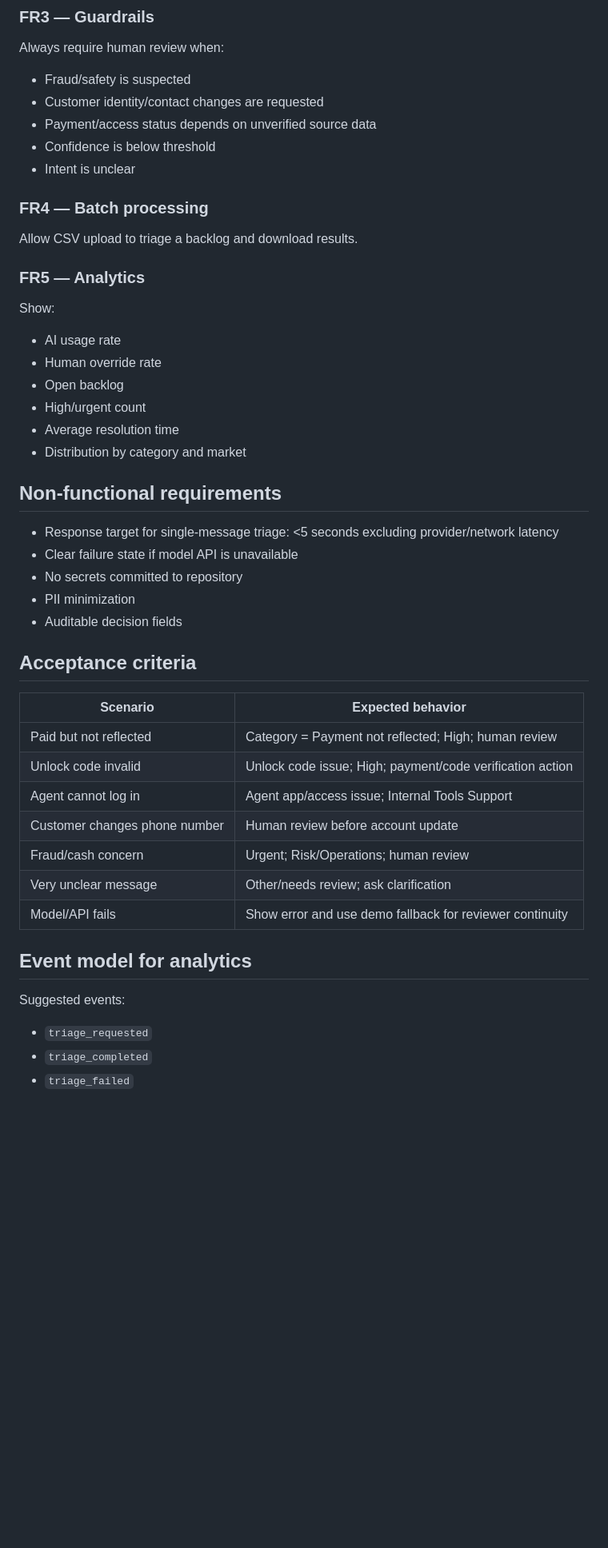
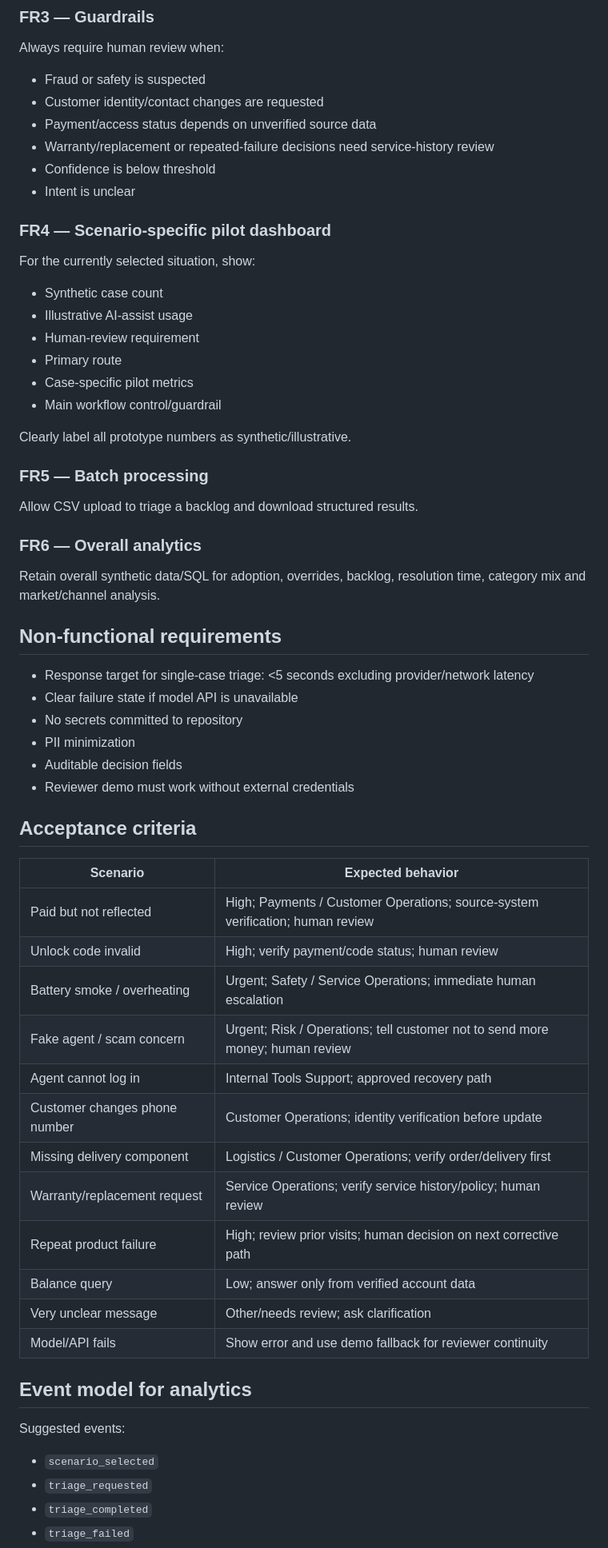
Before and after one commit to varsha1005/payg-ops-copilot, a Markdown page: docs/PRD.md, the part around one of its changes. Shown at 80% size. GitHub-like rendering; blank space fills up the shorter version.

Commit message:
Revise PRD for fixed case details and scenario dashboard

```diff
--- a/docs/PRD.md
+++ b/docs/PRD.md
@@ -32,45 +35,58 @@ Return:
 
 ### FR3 — Guardrails
 Always require human review when:
-- Fraud/safety is suspected
+- Fraud or safety is suspected
 - Customer identity/contact changes are requested
 - Payment/access status depends on unverified source data
+- Warranty/replacement or repeated-failure decisions need service-history review
 - Confidence is below threshold
 - Intent is unclear
 
-### FR4 — Batch processing
-Allow CSV upload to triage a backlog and download results.
+### FR4 — Scenario-specific pilot dashboard
+For the currently selected situation, show:
+- Synthetic case count
+- Illustrative AI-assist usage
+- Human-review requirement
+- Primary route
+- Case-specific pilot metrics
+- Main workflow control/guardrail
 
-### FR5 — Analytics
-Show:
-- AI usage rate
-- Human override rate
-- Open backlog
-- High/urgent count
-- Average resolution time
-- Distribution by category and market
+Clearly label all prototype numbers as synthetic/illustrative.
+
+### FR5 — Batch processing
+Allow CSV upload to triage a backlog and download structured results.
+
+### FR6 — Overall analytics
+Retain overall synthetic data/SQL for adoption, overrides, backlog, resolution time, category mix and market/channel analysis.
 
 ## Non-functional requirements
-- Response target for single-message triage: <5 seconds excluding provider/network latency
+- Response target for single-case triage: <5 seconds excluding provider/network latency
 - Clear failure state if model API is unavailable
 - No secrets committed to repository
 - PII minimization
 - Auditable decision fields
+- Reviewer demo must work without external credentials
 
 ## Acceptance criteria
 
 | Scenario | Expected behavior |
 |---|---|
-| Paid but not reflected | Category = Payment not reflected; High; human review |
-| Unlock code invalid | Unlock code issue; High; payment/code verification action |
-| Agent cannot log in | Agent app/access issue; Internal Tools Support |
-| Customer changes phone number | Human review before account update |
-| Fraud/cash concern | Urgent; Risk/Operations; human review |
+| Paid but not reflected | High; Payments / Customer Operations; source-system verification; human review |
+| Unlock code invalid | High; verify payment/code status; human review |
+| Battery smoke / overheating | Urgent; Safety / Service Operations; immediate human escalation |
+| Fake agent / scam concern | Urgent; Risk / Operations; tell customer not to send more money; human review |
+| Agent cannot log in | Internal Tools Support; approved recovery path |
+| Customer changes phone number | Customer Operations; identity verification before update |
+| Missing delivery component | Logistics / Customer Operations; verify order/delivery first |
+| Warranty/replacement request | Service Operations; verify service history/policy; human review |
+| Repeat product failure | High; review prior visits; human decision on next corrective path |
+| Balance query | Low; answer only from verified account data |
 | Very unclear message | Other/needs review; ask clarification |
 | Model/API fails | Show error and use demo fallback for reviewer continuity |
 
 ## Event model for analytics
 Suggested events:
+- `scenario_selected`
 - `triage_requested`
 - `triage_completed`
 - `triage_failed`
```
Also changed, not shown: other parts of docs/PRD.md (+13 -10 lines).
